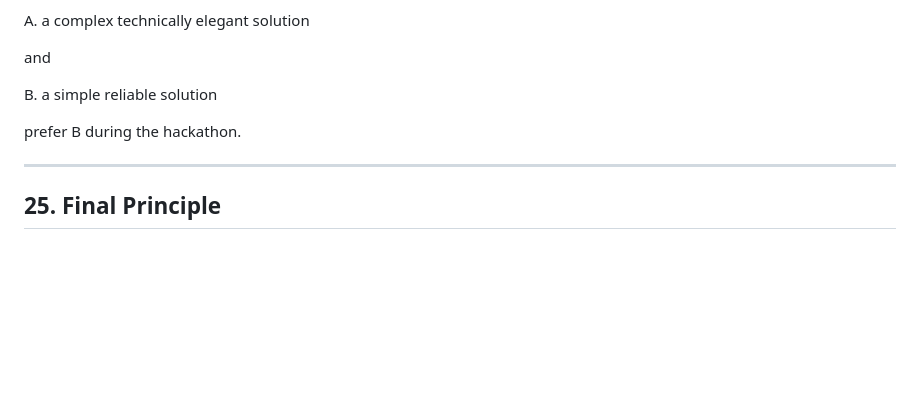
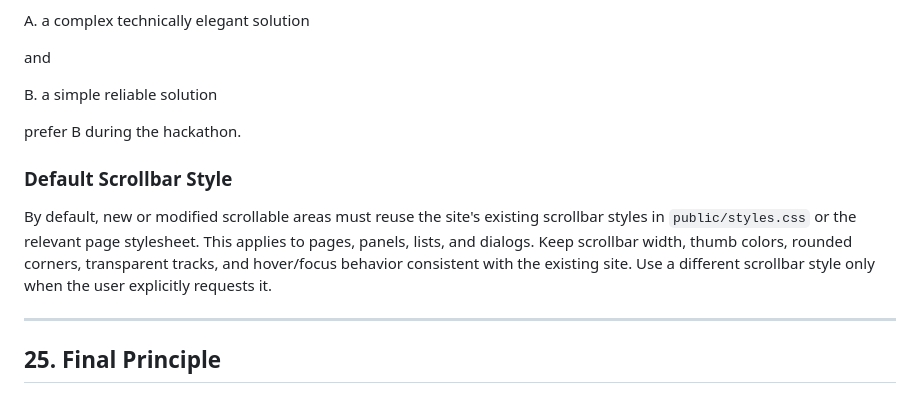
Before and after one commit to 404-xjhack/WhiteSpace, a Markdown page: AGENTS.md, the part around the change. Drawn GitHub-style; blank space fills up the shorter version.

Commit message:
docs: require existing site scrollbar styles by default

```diff
--- a/AGENTS.md
+++ b/AGENTS.md
@@ -599,6 +599,15 @@ B. a simple reliable solution
 
 prefer B during the hackathon.
 
+### Default Scrollbar Style
+
+By default, new or modified scrollable areas must reuse the site's existing
+scrollbar styles in `public/styles.css` or the relevant page stylesheet.
+This applies to pages, panels, lists, and dialogs. Keep scrollbar width,
+thumb colors, rounded corners, transparent tracks, and hover/focus behavior
+consistent with the existing site. Use a different scrollbar style only
+when the user explicitly requests it.
+
 ---
 
 ## 25. Final Principle
```
